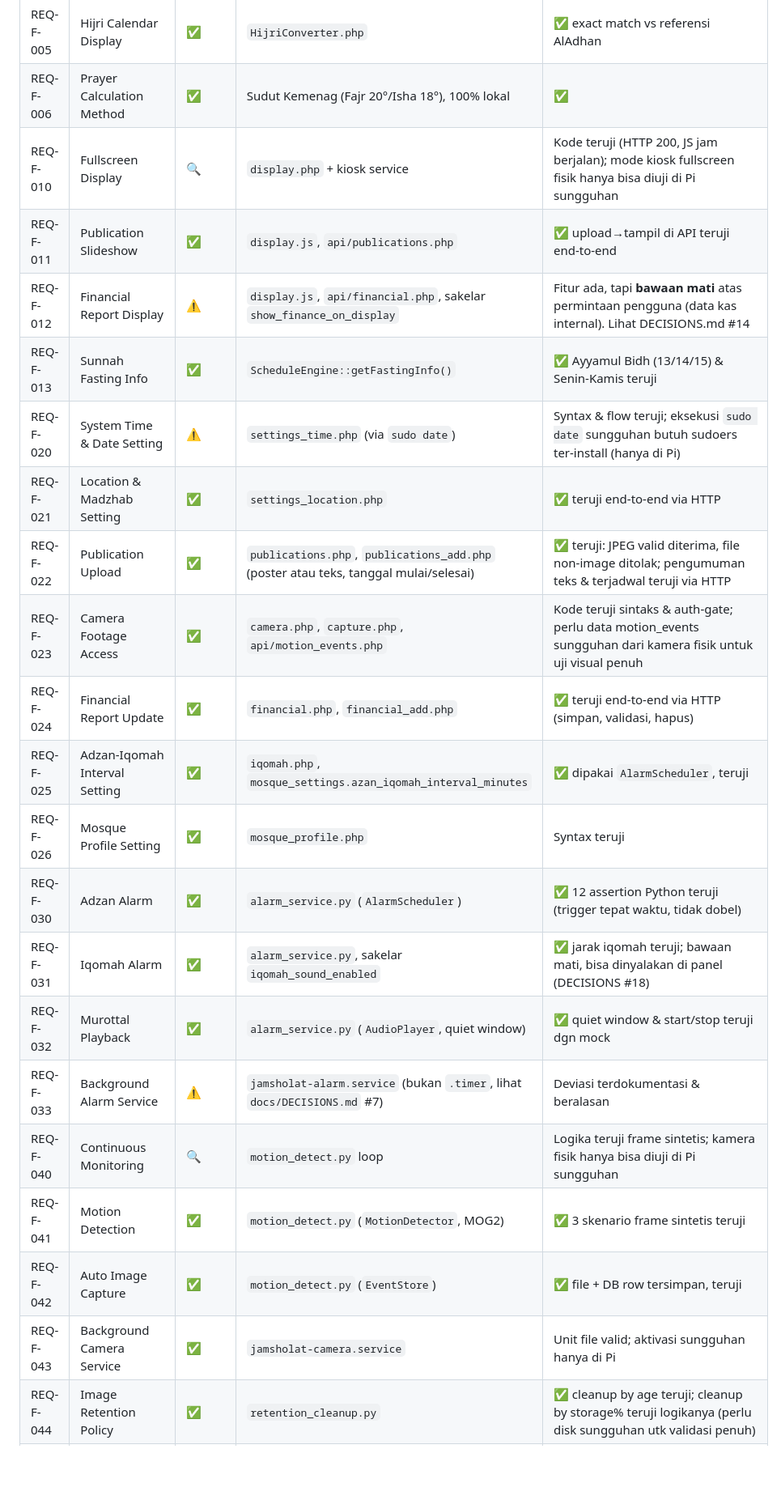
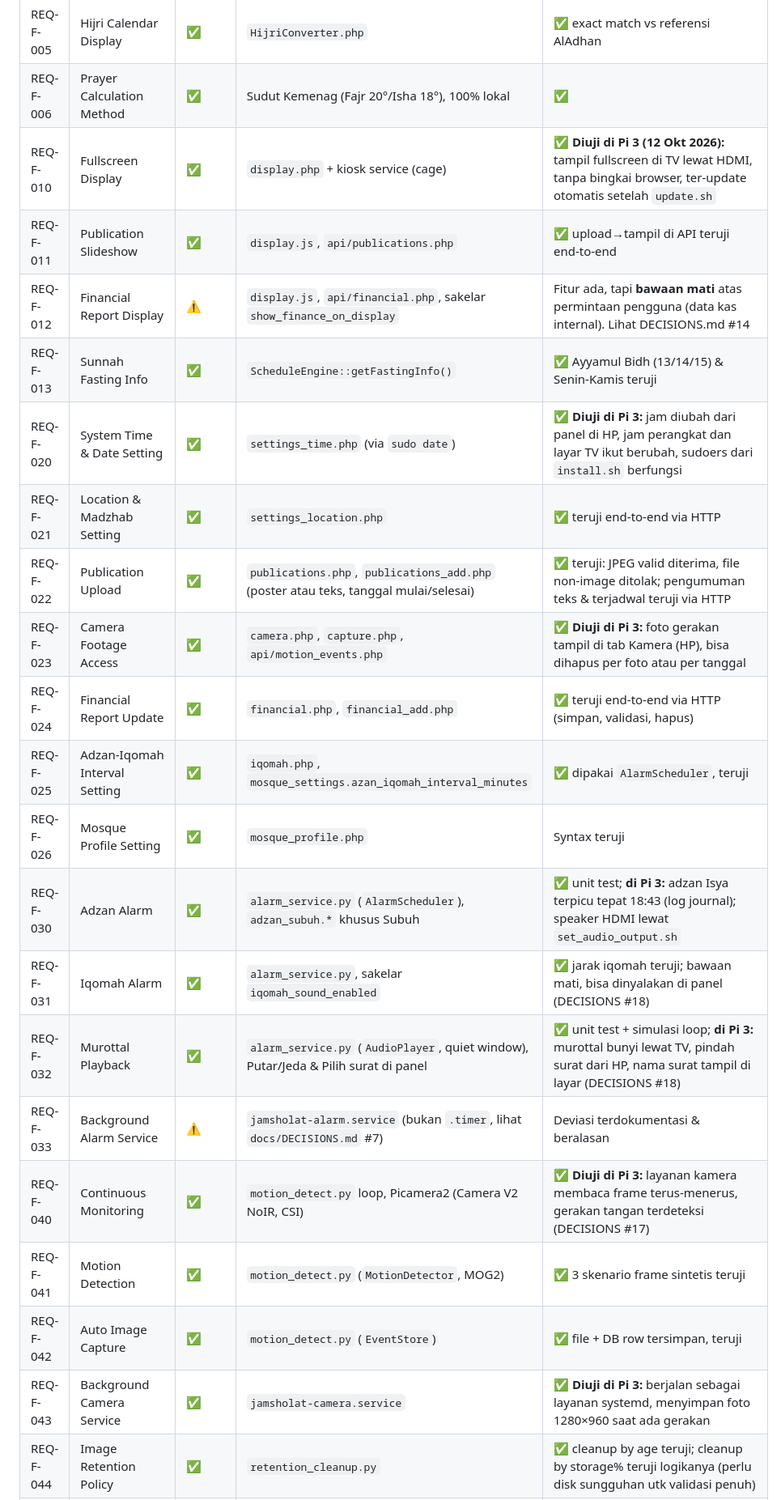
Before and after one commit to ghinayasmin/jam-sholat-masjid, a Markdown page: docs/SRS_COMPLIANCE.md, the part around one of its changes. Shown at 81% size. Rendered like a GitHub page; blank space fills up the shorter version.

```diff
--- a/docs/SRS_COMPLIANCE.md
+++ b/docs/SRS_COMPLIANCE.md
@@ -13,25 +13,25 @@ Status per requirement, sesuai instruksi kerja STEP 9. Legenda:
 | REQ-F-004 | Online Schedule Sync | ✅ | `ScheduleSync.php` (AlAdhan API) | Manual (butuh internet sungguhan saat runtime; fallback offline teruji) |
 | REQ-F-005 | Hijri Calendar Display | ✅ | `HijriConverter.php` | ✅ exact match vs referensi AlAdhan |
 | REQ-F-006 | Prayer Calculation Method | ✅ | Sudut Kemenag (Fajr 20°/Isha 18°), 100% lokal | ✅ |
-| REQ-F-010 | Fullscreen Display | 🔍 | `display.php` + kiosk service | Kode teruji (HTTP 200, JS jam berjalan); mode kiosk fullscreen fisik hanya bisa diuji di Pi sungguhan |
+| REQ-F-010 | Fullscreen Display | ✅ | `display.php` + kiosk service (cage) | ✅ **Diuji di Pi 3 (12 Okt 2026):** tampil fullscreen di TV lewat HDMI, tanpa bingkai browser, ter-update otomatis setelah `update.sh` |
 | REQ-F-011 | Publication Slideshow | ✅ | `display.js`, `api/publications.php` | ✅ upload→tampil di API teruji end-to-end |
 | REQ-F-012 | Financial Report Display | ⚠️ | `display.js`, `api/financial.php`, sakelar `show_finance_on_display` | Fitur ada, tapi **bawaan mati** atas permintaan pengguna (data kas internal). Lihat DECISIONS.md #14 |
 | REQ-F-013 | Sunnah Fasting Info | ✅ | `ScheduleEngine::getFastingInfo()` | ✅ Ayyamul Bidh (13/14/15) & Senin-Kamis teruji |
-| REQ-F-020 | System Time & Date Setting | ⚠️ | `settings_time.php` (via `sudo date`) | Syntax & flow teruji; eksekusi `sudo date` sungguhan butuh sudoers ter-install (hanya di Pi) |
+| REQ-F-020 | System Time & Date Setting | ✅ | `settings_time.php` (via `sudo date`) | ✅ **Diuji di Pi 3:** jam diubah dari panel di HP, jam perangkat dan layar TV ikut berubah, sudoers dari `install.sh` berfungsi |
 | REQ-F-021 | Location & Madzhab Setting | ✅ | `settings_location.php` | ✅ teruji end-to-end via HTTP |
 | REQ-F-022 | Publication Upload | ✅ | `publications.php`, `publications_add.php` (poster atau teks, tanggal mulai/selesai) | ✅ teruji: JPEG valid diterima, file non-image ditolak; pengumuman teks & terjadwal teruji via HTTP |
-| REQ-F-023 | Camera Footage Access | ✅ | `camera.php`, `capture.php`, `api/motion_events.php` | Kode teruji sintaks & auth-gate; perlu data motion_events sungguhan dari kamera fisik untuk uji visual penuh |
+| REQ-F-023 | Camera Footage Access | ✅ | `camera.php`, `capture.php`, `api/motion_events.php` | ✅ **Diuji di Pi 3:** foto gerakan tampil di tab Kamera (HP), bisa dihapus per foto atau per tanggal |
 | REQ-F-024 | Financial Report Update | ✅ | `financial.php`, `financial_add.php` | ✅ teruji end-to-end via HTTP (simpan, validasi, hapus) |
 | REQ-F-025 | Adzan-Iqomah Interval Setting | ✅ | `iqomah.php`, `mosque_settings.azan_iqomah_interval_minutes` | ✅ dipakai `AlarmScheduler`, teruji |
 | REQ-F-026 | Mosque Profile Setting | ✅ | `mosque_profile.php` | Syntax teruji |
-| REQ-F-030 | Adzan Alarm | ✅ | `alarm_service.py` (`AlarmScheduler`) | ✅ 12 assertion Python teruji (trigger tepat waktu, tidak dobel) |
+| REQ-F-030 | Adzan Alarm | ✅ | `alarm_service.py` (`AlarmScheduler`), `adzan_subuh.*` khusus Subuh | ✅ unit test; **di Pi 3:** adzan Isya terpicu tepat 18:43 (log journal); speaker HDMI lewat `set_audio_output.sh` |
 | REQ-F-031 | Iqomah Alarm | ✅ | `alarm_service.py`, sakelar `iqomah_sound_enabled` | ✅ jarak iqomah teruji; bawaan mati, bisa dinyalakan di panel (DECISIONS #18) |
-| REQ-F-032 | Murottal Playback | ✅ | `alarm_service.py` (`AudioPlayer`, quiet window) | ✅ quiet window & start/stop teruji dgn mock |
+| REQ-F-032 | Murottal Playback | ✅ | `alarm_service.py` (`AudioPlayer`, quiet window), Putar/Jeda & Pilih surat di panel | ✅ unit test + simulasi loop; **di Pi 3:** murottal bunyi lewat TV, pindah surat dari HP, nama surat tampil di layar (DECISIONS #18) |
 | REQ-F-033 | Background Alarm Service | ⚠️ | `jamsholat-alarm.service` (bukan `.timer`, lihat `docs/DECISIONS.md` #7) | Deviasi terdokumentasi & beralasan |
-| REQ-F-040 | Continuous Monitoring | 🔍 | `motion_detect.py` loop | Logika teruji frame sintetis; kamera fisik hanya bisa diuji di Pi sungguhan |
+| REQ-F-040 | Continuous Monitoring | ✅ | `motion_detect.py` loop, Picamera2 (Camera V2 NoIR, CSI) | ✅ **Diuji di Pi 3:** layanan kamera membaca frame terus-menerus, gerakan tangan terdeteksi (DECISIONS #17) |
 | REQ-F-041 | Motion Detection | ✅ | `motion_detect.py` (`MotionDetector`, MOG2) | ✅ 3 skenario frame sintetis teruji |
 | REQ-F-042 | Auto Image Capture | ✅ | `motion_detect.py` (`EventStore`) | ✅ file + DB row tersimpan, teruji |
-| REQ-F-043 | Background Camera Service | ✅ | `jamsholat-camera.service` | Unit file valid; aktivasi sungguhan hanya di Pi |
+| REQ-F-043 | Background Camera Service | ✅ | `jamsholat-camera.service` | ✅ **Diuji di Pi 3:** berjalan sebagai layanan systemd, menyimpan foto 1280×960 saat ada gerakan |
 | REQ-F-044 | Image Retention Policy | ✅ | `retention_cleanup.py` | ✅ cleanup by age teruji; cleanup by storage% teruji logikanya (perlu disk sungguhan utk validasi penuh) |
 | REQ-F-050 | Data Backup | ✅ | `BackupManager.php` | ✅ teruji end-to-end |
 | REQ-F-051 | Data Restore | ✅ | `BackupManager.php` | ✅ round-trip backup→ubah data→restore→data pulih, teruji |
```
Also changed, not shown: other parts of docs/SRS_COMPLIANCE.md (+6 -5 lines).
